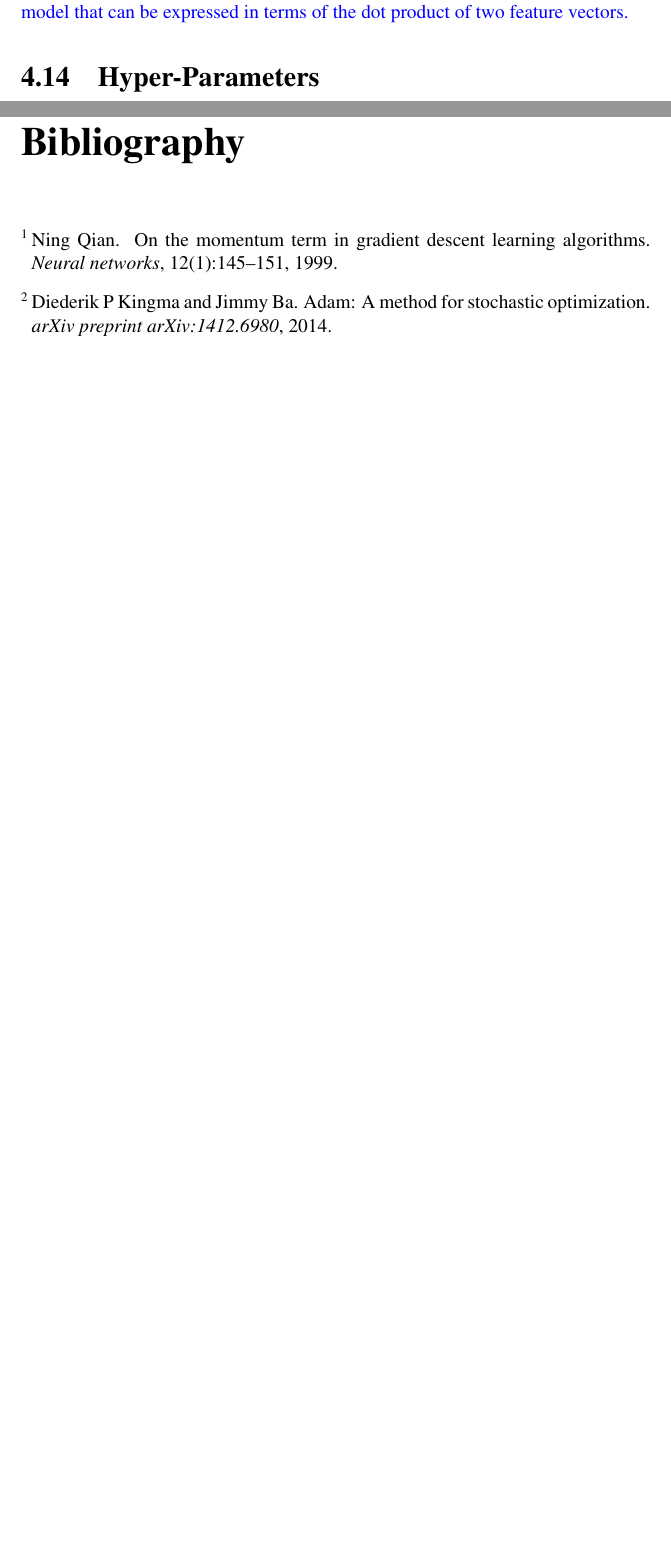
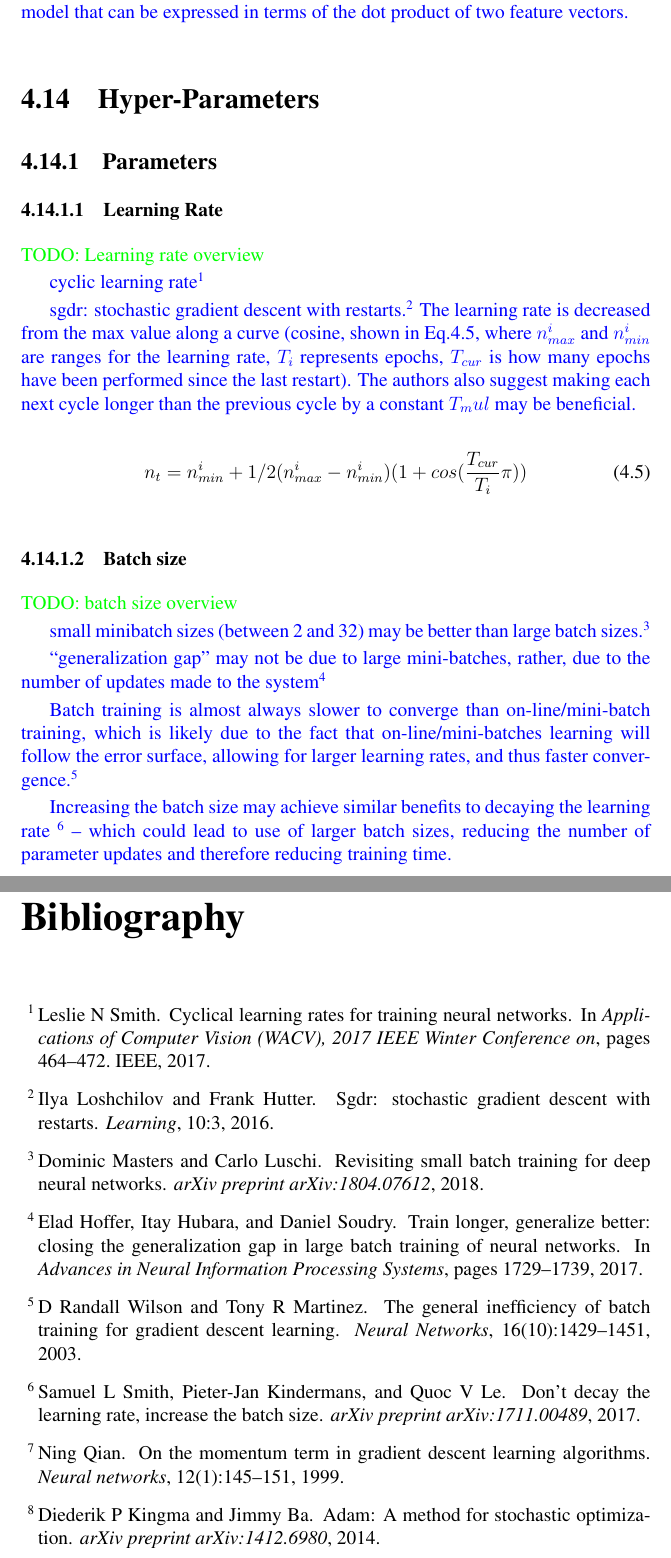
Before and after one commit to JackBurdick/teaching_a_computer_to_fish, a LaTeX thesis (latex_guidebook/main.tex, which reads latex_guidebook/TCF.bib, latex_guidebook/basics.tex): two parts of pages 43 and 149 of 149 before the commit and two parts of pages 43 and 149 of 150 after it, joined at a grey line, cut so that both start at the same text, the shorter picture padded with empty space. Compiled offline with pdfLaTeX.

Commit message:
TCF: minor content updates
new hyperparam sec - lr, batch size

```diff
--- a/latex_guidebook/TCF.bib
+++ b/latex_guidebook/TCF.bib
@@ -55,3 +56,39 @@
 	journal={arXiv preprint arXiv:1704.00109},
 	year={2017}
 }
+
+% cyclic learning rates
+@inproceedings{smith2017cyclical,
+	title={Cyclical learning rates for training neural networks},
+	author={Smith, Leslie N},
+	booktitle={Applications of Computer Vision (WACV), 2017 IEEE Winter Conference on},
+	pages={464--472},
+	year={2017},
+	organization={IEEE}
+}
+
+% sgd with restarts, cosine annealing
+@article{loshchilov2016sgdr,
+	title={SGDR: stochastic gradient descent with restarts},
+	author={Loshchilov, Ilya and Hutter, Frank},
+	journal={Learning},
+	volume={10},
+	pages={3},
+	year={2016}
+}
+
+% small batch size (<32)
+@article{masters2018revisiting,
+	title={Revisiting Small Batch Training for Deep Neural Networks},
+	author={Masters, Dominic and Luschi, Carlo},
+	journal={arXiv preprint arXiv:1804.07612},
+	year={2018}
+}
+
+% minibatch vs batch, small batches are better
+@article{wilson2003general,
+	title={The general inefficiency of batch training for gradient descent learning},
+	author={Wilson, D Randall and Martinez, Tony R},
+	journal={Neural Networks},
+	volume={16},
+	number={10},
@@ -57,0 +102,14 @@
+	title={Train longer, generalize better: closing the generalization gap in large batch training of neural networks},
+	author={Hoffer, Elad and Hubara, Itay and Soudry, Daniel},
+	booktitle={Advances in Neural Information Processing Systems},
+	pages={1729--1739},
+	year={2017}
+}
+
+% increasing batch size
+@article{smith2017don,
+	title={Don't Decay the Learning Rate, Increase the Batch Size},
+	author={Smith, Samuel L and Kindermans, Pieter-Jan and Le, Quoc V},
+	journal={arXiv preprint arXiv:1711.00489},
+	year={2017}
+}
--- a/latex_guidebook/basics.tex
+++ b/latex_guidebook/basics.tex
@@ -321,6 +321,37 @@ One-versus-one (OvO) -- train a binary classifier for every pair
 
 \section{Hyper-Parameters}
 
+\subsection{Parameters}
+
+\subsubsection{Learning Rate}
+
+\textcolor{green}{TODO: Learning rate overview}
+
+%%%% learning rates
+\textcolor{blue}{cyclic learning rate~\cite{smith2017cyclical}}
+
+\textcolor{blue}{sgdr: stochastic gradient descent with restarts~\cite{loshchilov2016sgdr}. The learning rate is decreased from the max value along a curve (cosine, shown in Eq.\ref{eq:sgdr_def}, where $n_{max}^i$ and $n_{min}^i$ are ranges for the learning rate, $T_i$ represents epochs, $T_{cur}$ is how many epochs have been performed since the last restart). The authors also suggest making each next cycle longer than the previous cycle by a constant $T_mul$ may be beneficial.}
+
+\begin{equation}
+{n_t = n_{min}^i + 1/2(n_{max}^i - n_{min}^i)(1 + cos(\frac{T_{cur}}{T_i}\pi))}
+\label{eq:sgdr_def}
+\end{equation}
+
+\subsubsection{Batch size}
+
+\textcolor{green}{TODO: batch size overview}
+
+%%%%% small batch size
+\textcolor{blue}{small minibatch sizes (between 2 and 32) may be better than large batch sizes~\cite{masters2018revisiting}.}
+
+\textcolor{blue}{``generalization gap'' may not be due to large mini-batches, rather, due to the number of updates made to the system~\cite{hoffer2017train}}
+
+%%%% minibatch
+\textcolor{blue}{Batch training is almost always slower to converge than on-line/mini-batch training, which is likely due to the fact that on-line/mini-batches learning will follow the error surface, allowing for larger learning rates, and thus faster convergence~\cite{wilson2003general}.}
+
+% incrementing batchsize over time
+\textcolor{blue}{Increasing the batch size may achieve similar benefits to decaying the learning rate ~\cite{smith2017don} -- which could lead to use of larger batch sizes, reducing the number of parameter updates and therefore reducing training time.}
+
 \subsection{Hyper-Parameter Optimization}
 
 \subsubsection{Grid Search}
```
Also changed, not shown: latex_guidebook/nested/basics/acquiring_data.tex (+2 -0 lines), latex_guidebook/research/overview.tex (+1 -1 lines), latex_guidebook/main.bbl, latex_guidebook/main.ind, latex_guidebook/TCF.bib (8 more changed lines), 3 other files.
